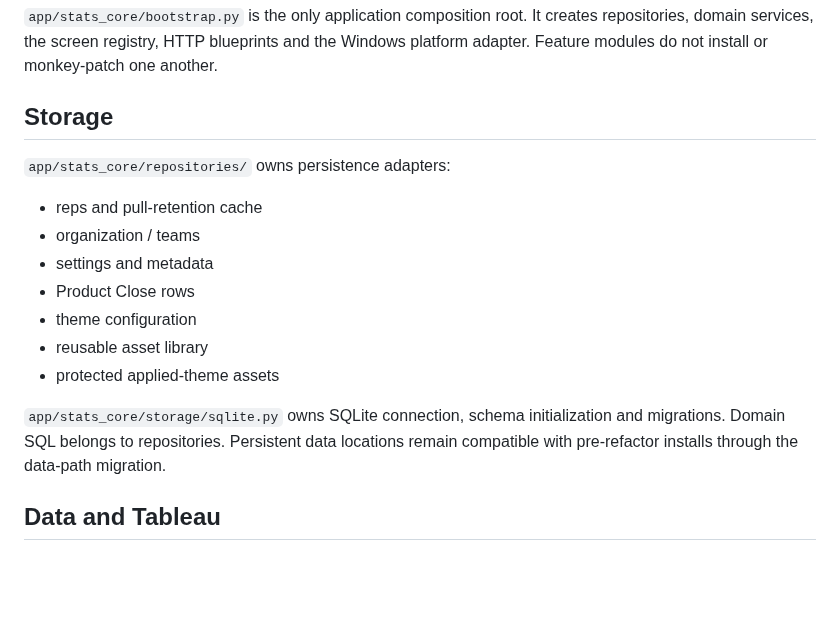
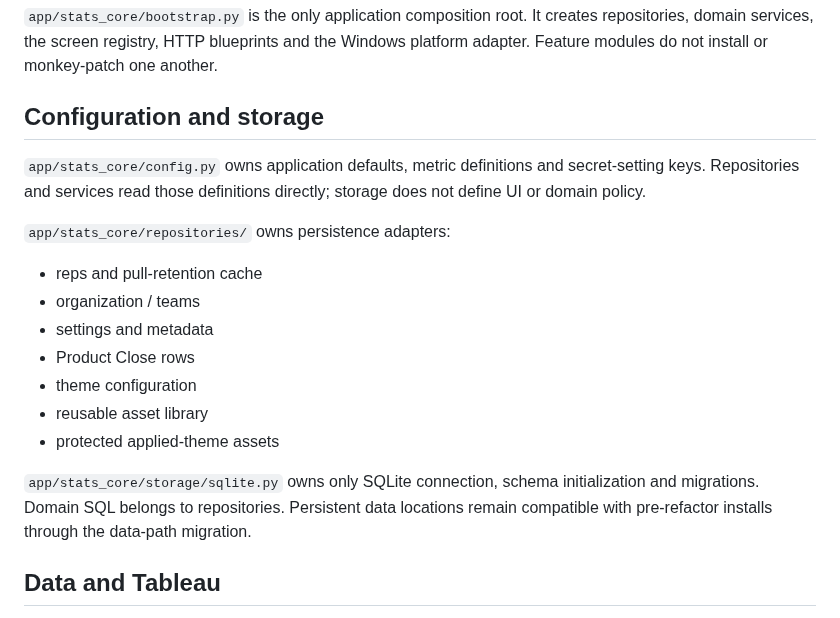
Before and after one commit to matijepekovic/pi-sales-leaderboard, a Markdown page: ARCHITECTURE.md, the part around the change. GitHub-like rendering; blank space fills up the shorter version.

Commit message:
Document app config ownership

```diff
--- a/ARCHITECTURE.md
+++ b/ARCHITECTURE.md
@@ -6,7 +6,9 @@ The application has explicit runtime ownership while preserving the production S
 
 `app/stats_core/bootstrap.py` is the only application composition root. It creates repositories, domain services, the screen registry, HTTP blueprints and the Windows platform adapter. Feature modules do not install or monkey-patch one another.
 
-## Storage
+## Configuration and storage
+
+`app/stats_core/config.py` owns application defaults, metric definitions and secret-setting keys. Repositories and services read those definitions directly; storage does not define UI or domain policy.
 
 `app/stats_core/repositories/` owns persistence adapters:
 
@@ -18,7 +20,7 @@ The application has explicit runtime ownership while preserving the production S
 - reusable asset library
 - protected applied-theme assets
 
-`app/stats_core/storage/sqlite.py` owns SQLite connection, schema initialization and migrations. Domain SQL belongs to repositories. Persistent data locations remain compatible with pre-refactor installs through the data-path migration.
+`app/stats_core/storage/sqlite.py` owns only SQLite connection, schema initialization and migrations. Domain SQL belongs to repositories. Persistent data locations remain compatible with pre-refactor installs through the data-path migration.
 
 ## Data and Tableau
 
```
